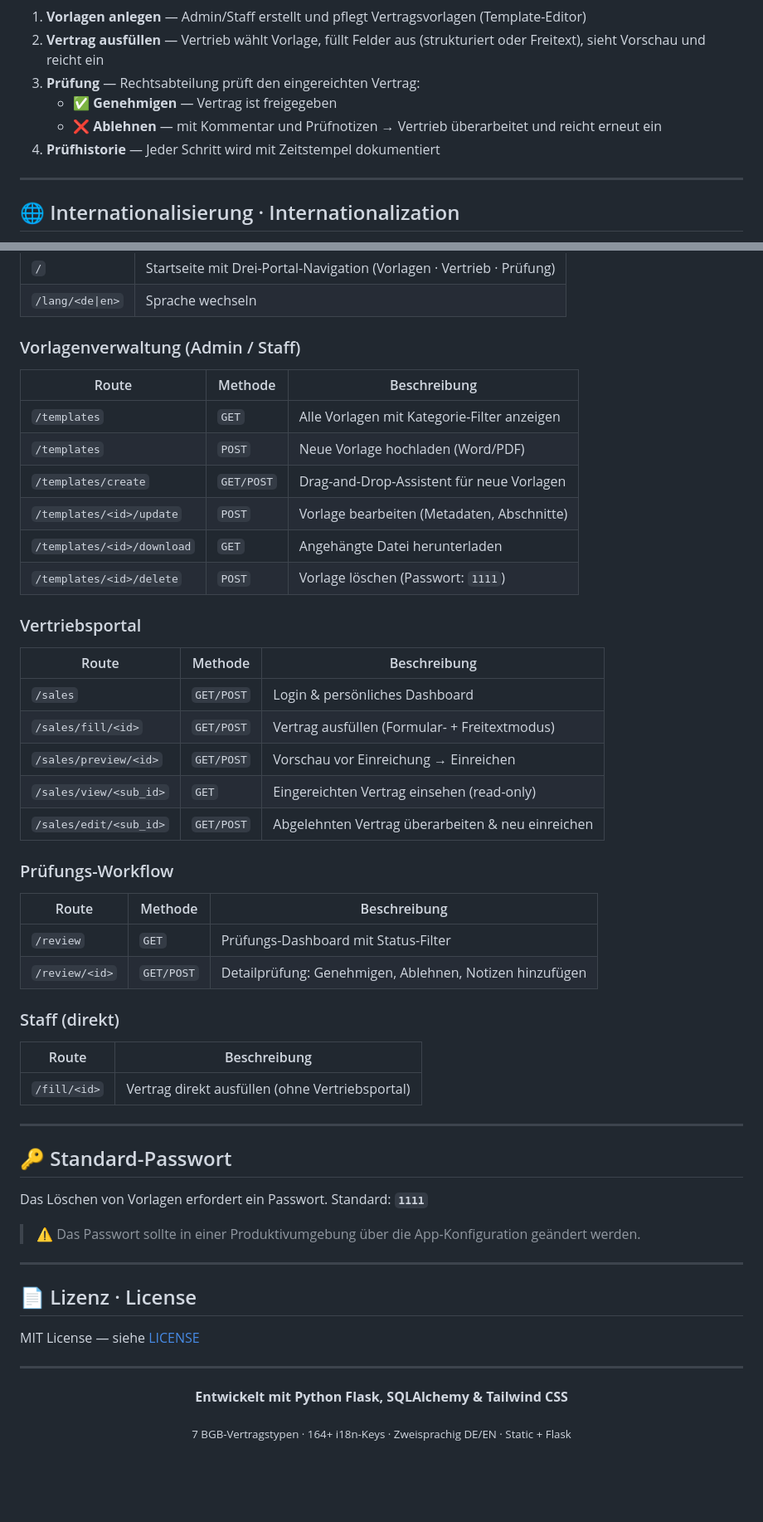
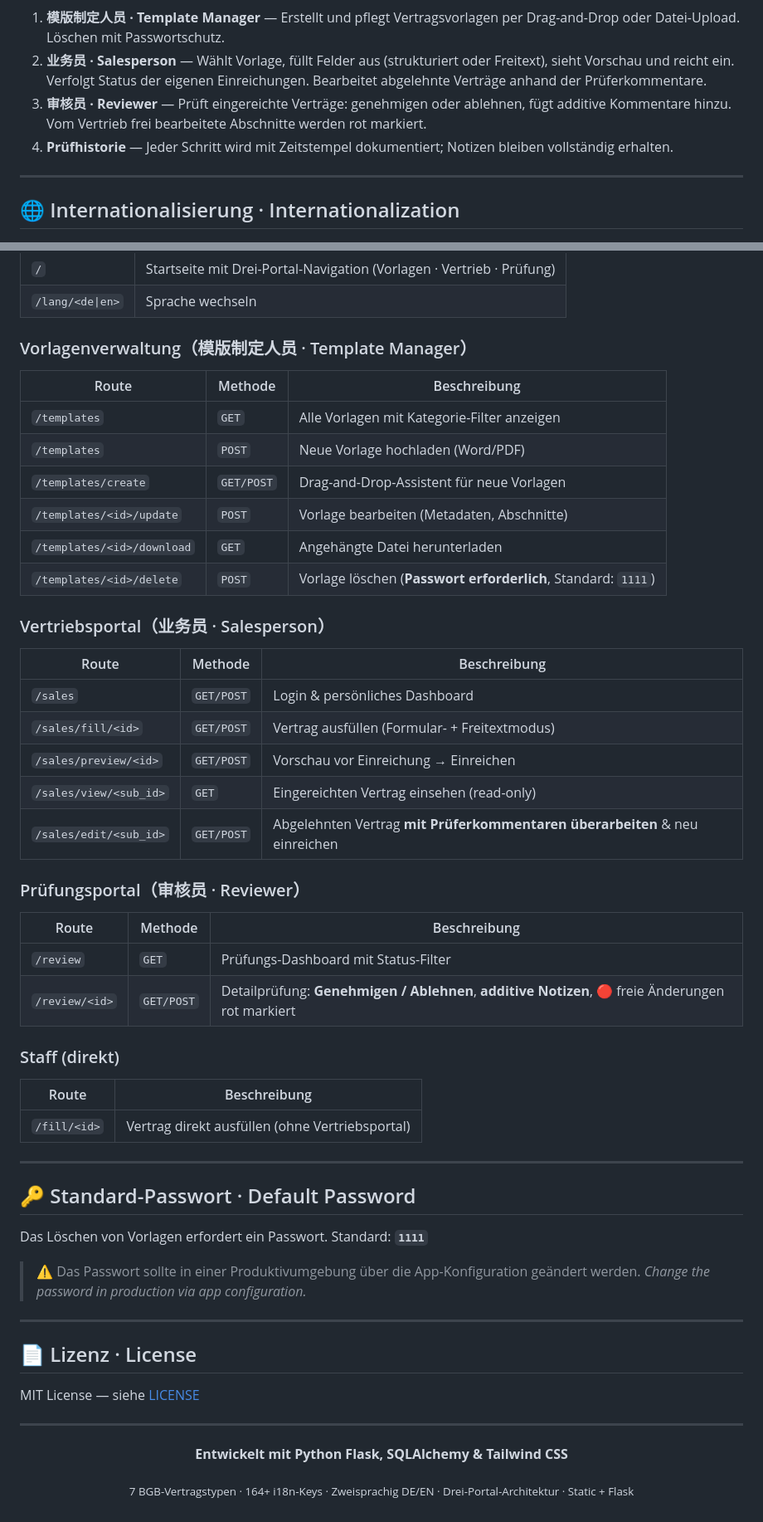
Before and after one commit to malala2409/contract-system-Vertragsmanagementsystem, a Markdown page: README.md, 2 parts joined by grey strips. Shown at 83% size. Rendered like a GitHub page; blank space fills up the shorter version.

````diff
--- a/README.md
+++ b/README.md
@@ -202,12 +245,10 @@ flowchart LR
     D --> B
 ```
 
-1. **Vorlagen anlegen** — Admin/Staff erstellt und pflegt Vertragsvorlagen (Template-Editor)
-2. **Vertrag ausfüllen** — Vertrieb wählt Vorlage, füllt Felder aus (strukturiert oder Freitext), sieht Vorschau und reicht ein
-3. **Prüfung** — Rechtsabteilung prüft den eingereichten Vertrag:
-   - ✅ **Genehmigen** — Vertrag ist freigegeben
-   - ❌ **Ablehnen** — mit Kommentar und Prüfnotizen → Vertrieb überarbeitet und reicht erneut ein
-4. **Prüfhistorie** — Jeder Schritt wird mit Zeitstempel dokumentiert
+1. **模版制定人员 · Template Manager** — Erstellt und pflegt Vertragsvorlagen per Drag-and-Drop oder Datei-Upload. Löschen mit Passwortschutz.
+2. **业务员 · Salesperson** — Wählt Vorlage, füllt Felder aus (strukturiert oder Freitext), sieht Vorschau und reicht ein. Verfolgt Status der eigenen Einreichungen. Bearbeitet abgelehnte Verträge anhand der Prüferkommentare.
+3. **审核员 · Reviewer** — Prüft eingereichte Verträge: genehmigen oder ablehnen, fügt additive Kommentare hinzu. Vom Vertrieb frei bearbeitete Abschnitte werden rot markiert.
+4. **Prüfhistorie** — Jeder Schritt wird mit Zeitstempel dokumentiert; Notizen bleiben vollständig erhalten.
 
 ---
 
@@ -304,7 +346,7 @@ Vertragsmanagementsystem/
 | `/` | Startseite mit Drei-Portal-Navigation (Vorlagen · Vertrieb · Prüfung) |
 | `/lang/<de\|en>` | Sprache wechseln |
 
-### Vorlagenverwaltung (Admin / Staff)
+### Vorlagenverwaltung（模版制定人员 · Template Manager）
 
 | Route | Methode | Beschreibung |
 |-------|---------|-------------|
@@ -313,9 +355,9 @@ Vertragsmanagementsystem/
 | `/templates/create` | `GET/POST` | Drag-and-Drop-Assistent für neue Vorlagen |
 | `/templates/<id>/update` | `POST` | Vorlage bearbeiten (Metadaten, Abschnitte) |
 | `/templates/<id>/download` | `GET` | Angehängte Datei herunterladen |
-| `/templates/<id>/delete` | `POST` | Vorlage löschen (Passwort: `1111`) |
+| `/templates/<id>/delete` | `POST` | Vorlage löschen (**Passwort erforderlich**, Standard: `1111`) |
 
-### Vertriebsportal
+### Vertriebsportal（业务员 · Salesperson）
 
 | Route | Methode | Beschreibung |
 |-------|---------|-------------|
@@ -323,14 +365,14 @@ Vertragsmanagementsystem/
 | `/sales/fill/<id>` | `GET/POST` | Vertrag ausfüllen (Formular- + Freitextmodus) |
 | `/sales/preview/<id>` | `GET/POST` | Vorschau vor Einreichung → Einreichen |
 | `/sales/view/<sub_id>` | `GET` | Eingereichten Vertrag einsehen (read-only) |
-| `/sales/edit/<sub_id>` | `GET/POST` | Abgelehnten Vertrag überarbeiten & neu einreichen |
+| `/sales/edit/<sub_id>` | `GET/POST` | Abgelehnten Vertrag **mit Prüferkommentaren überarbeiten** & neu einreichen |
 
-### Prüfungs-Workflow
+### Prüfungsportal（审核员 · Reviewer）
 
 | Route | Methode | Beschreibung |
 |-------|---------|-------------|
 | `/review` | `GET` | Prüfungs-Dashboard mit Status-Filter |
-| `/review/<id>` | `GET/POST` | Detailprüfung: Genehmigen, Ablehnen, Notizen hinzufügen |
+| `/review/<id>` | `GET/POST` | Detailprüfung: **Genehmigen / Ablehnen**, **additive Notizen**, 🔴 freie Änderungen rot markiert |
 
 ### Staff (direkt)
 
@@ -340,11 +382,12 @@ Vertragsmanagementsystem/
 
 ---
 
-## 🔑 Standard-Passwort
+## 🔑 Standard-Passwort · Default Password
 
 Das Löschen von Vorlagen erfordert ein Passwort. Standard: **`1111`**
 
 > ⚠️ Das Passwort sollte in einer Produktivumgebung über die App-Konfiguration geändert werden.
+> *Change the password in production via app configuration.*
 
 ---
 
@@ -358,6 +401,6 @@ MIT License — siehe [LICENSE](LICENSE)
 
 **Entwickelt mit Python Flask, SQLAlchemy & Tailwind CSS**
 
-<sub>7 BGB-Vertragstypen · 164+ i18n-Keys · Zweisprachig DE/EN · Static + Flask</sub>
+<sub>7 BGB-Vertragstypen · 164+ i18n-Keys · Zweisprachig DE/EN · Drei-Portal-Architektur · Static + Flask</sub>
 
 </div>
````
Also changed, not shown: other parts of README.md (+62 -18 lines).
